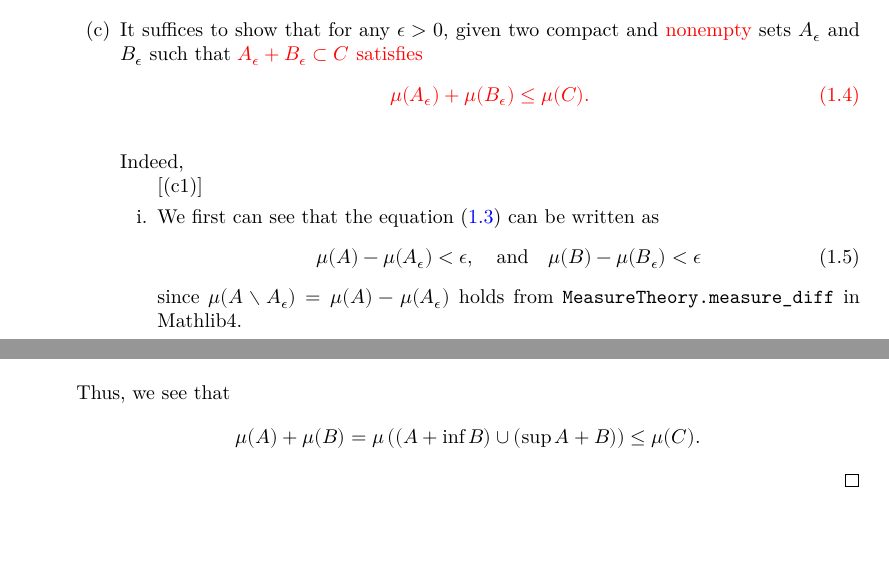
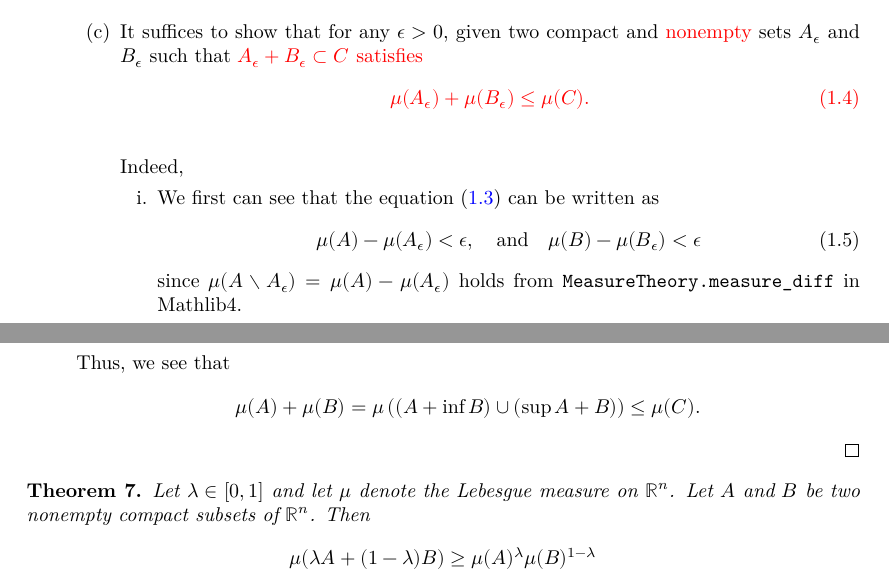
Before and after one commit to Brunn-Minkowski-in-Lean/BrunnMinkowski, a LaTeX document (blueprint/src/print.tex, which reads blueprint/src/content.tex): two parts of pages 3 and 4 of 4, joined at a grey line, cut so that both start at the same text, the shorter picture padded with empty space. Compiled offline with XeLaTeX.

Commit message:
Fix latex compilation, add Multiplicative form of Brunn-Minskowski

```diff
--- a/blueprint/src/content.tex
+++ b/blueprint/src/content.tex
@@ -112,8 +112,9 @@
             }
 
             Indeed,
-            \begin{enumerate}[(c1)]
-                \item We first can see that the equation (\ref{eq: inner regularity}) can be written as
+            \begin{enumerate}
+            \item
+              We first can see that the equation (\ref{eq: inner regularity}) can be written as
               \begin{equation}
                 \mu(A)-\mu(A_\epsilon) < \epsilon, \quad \text{and} \quad \mu(B) - \mu(B_\epsilon) < \epsilon
                 \label{eq: inner regularity 2}
@@ -173,3 +174,11 @@
         \end{equation*}
     \end{enumerate}
 \end{proof}
+
+\begin{theorem}
+    \lean{brunn_minkowski_multiplicative}
+    Let \(\lambda \in [0, 1]\) and let \(\mu\) denote the Lebesgue measure on \(\mathbb{R}^n\). Let \(A\) and \(B\) be two nonempty compact subsets of \(\mathbb{R}^n\). Then
+    \begin{equation*}
+        \mu(\lambda A + (1 - \lambda) B) \ge \mu(A)^\lambda\mu(B)^{1-\lambda}
+    \end{equation*}
+\end{theorem}
```
Lines whose indentation alone changed are shown as unchanged.
